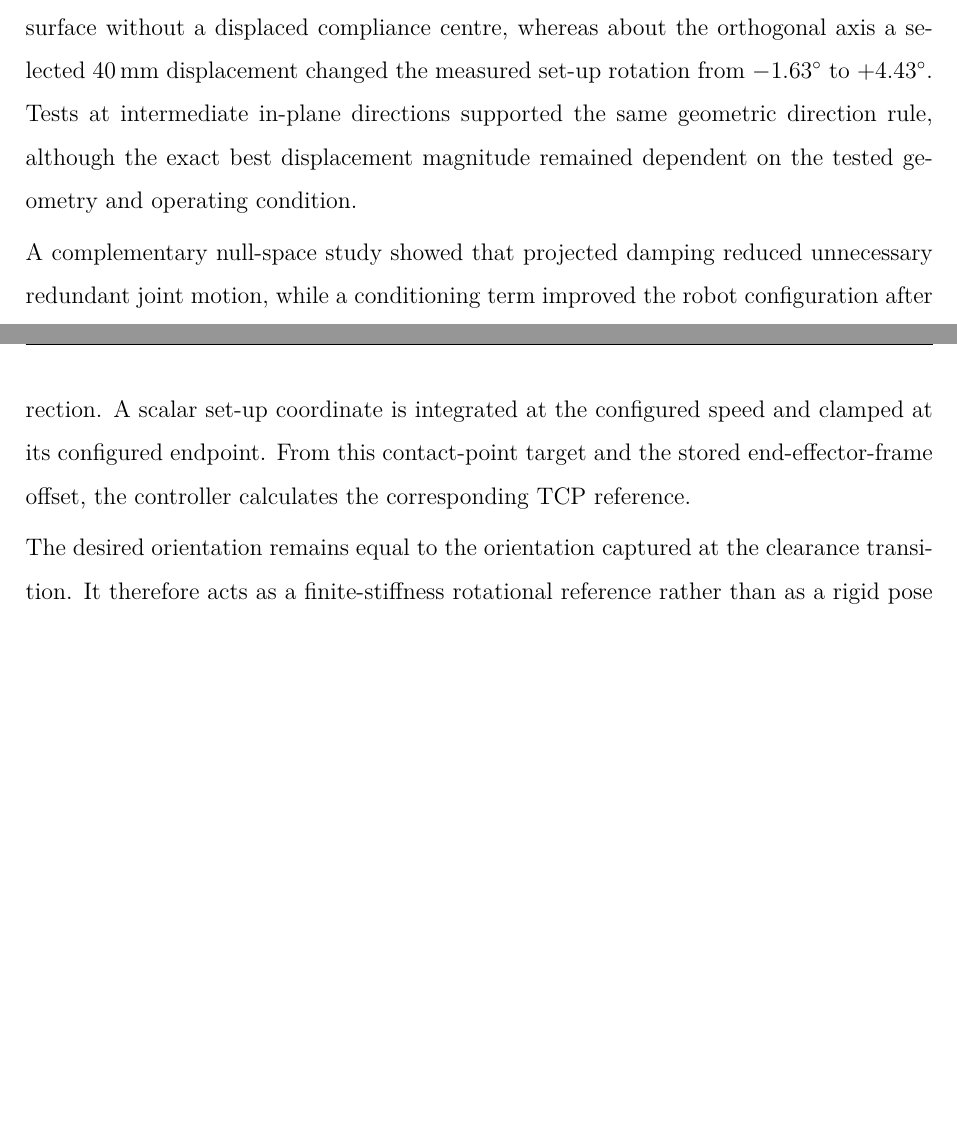
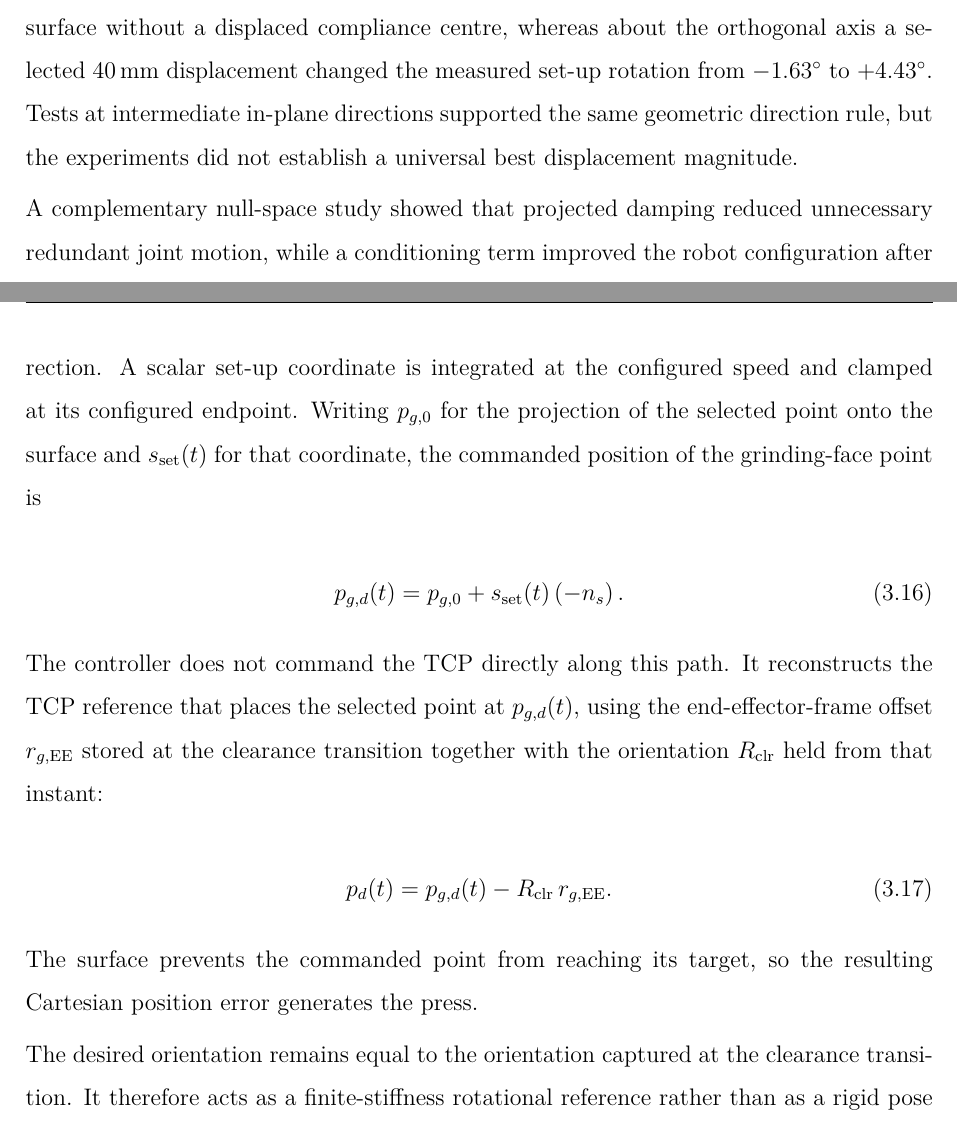
Before and after one commit to heykel95-lab/MyOwn, a LaTeX thesis (Thesis.tex, which reads chapters/03_software_implementation.tex, frontmatter/abstract.tex): two parts of pages 5 and 80 of 159 before the commit and two parts of pages 5 and 80 of 160 after it, joined at a grey line, cut so that both start at the same text, the shorter picture padded with empty space. Compiled offline with pdfLaTeX.

Commit message:
Give the set-up phase its reference relations
The implementation chapter said only that the controller calculates the
corresponding tool centre point reference, leaving the central relation of the
contact sequence in prose. It now states that the commanded position of the
selected grinding-face point advances along the descent direction from its
projection on the surface, and that the tool centre point reference is
reconstructed from it using the stored end-effector-frame offset and the
orientation held from the clearance transition. The surface prevents the
commanded point from reaching its target, which is what generates the press.

Drop the claim that the tested lever magnitude was not sufficient. The same
condition satisfied the flatness criterion, so what the experiments cannot
establish is a universally best magnitude, not a shortfall.

Soften the abstract accordingly: the experiments supported the direction rule
but did not establish a universal best displacement magnitude.

Co-Authored-By: Claude Opus 5 <noreply@anthropic.com>

```diff
--- a/chapters/03_software_implementation.tex
+++ b/chapters/03_software_implementation.tex
@@ -671,9 +671,29 @@ terminates the approach.
 Set-up generates the contact press that is evaluated in the experiments. The
 selected grinding-face point is advanced from its projected surface location
 along the descent direction. A scalar set-up coordinate is integrated at the
-configured speed and clamped at its configured endpoint. From this
-contact-point target and the stored end-effector-frame offset, the controller
-calculates the corresponding TCP reference.
+configured speed and clamped at its configured endpoint. Writing
+\mbox{\(p_{g,0}\)} for the projection of the selected point onto the surface and
+\mbox{\(s_{\mathrm{set}}(t)\)} for that coordinate, the commanded position of the
+grinding-face point is
+
+\begin{equation}
+p_{g,d}(t)=p_{g,0}+s_{\mathrm{set}}(t)\left(-n_s\right).
+\label{eq:implementation_setup_face_point_reference}
+\end{equation}
+
+The controller does not command the TCP directly along this path. It
+reconstructs the TCP reference that places the selected point at
+\mbox{\(p_{g,d}(t)\)}, using the end-effector-frame offset
+\mbox{\(r_{g,\mathrm{EE}}\)} stored at the clearance transition together with the
+orientation \mbox{\(R_{\mathrm{clr}}\)} held from that instant:
+
+\begin{equation}
+p_d(t)=p_{g,d}(t)-R_{\mathrm{clr}}\,r_{g,\mathrm{EE}}.
+\label{eq:implementation_setup_tcp_reference}
+\end{equation}
+
+The surface prevents the commanded point from reaching its target, so the
+resulting Cartesian position error generates the press.
 
 The desired orientation remains equal to the orientation captured at the
 clearance transition. It therefore acts as a finite-stiffness rotational
--- a/frontmatter/abstract.tex
+++ b/frontmatter/abstract.tex
@@ -28,9 +28,8 @@ one in-plane axis the robot already rotated substantially toward the surface
 without a displaced compliance centre, whereas about the orthogonal axis a
 selected \(40\,\mathrm{mm}\) displacement changed the measured set-up rotation
 from \(-1.63^\circ\) to \(+4.43^\circ\). Tests at intermediate in-plane
-directions supported the same geometric direction rule, although the exact best
-displacement magnitude remained dependent on the tested geometry and operating
-condition.
+directions supported the same geometric direction rule, but the experiments did
+not establish a universal best displacement magnitude.
 
 A complementary null-space study showed that projected damping reduced
 unnecessary redundant joint motion, while a conditioning term improved the
```
Also changed, not shown: chapters/05_results_and_discussion.tex (+5 -3 lines).
